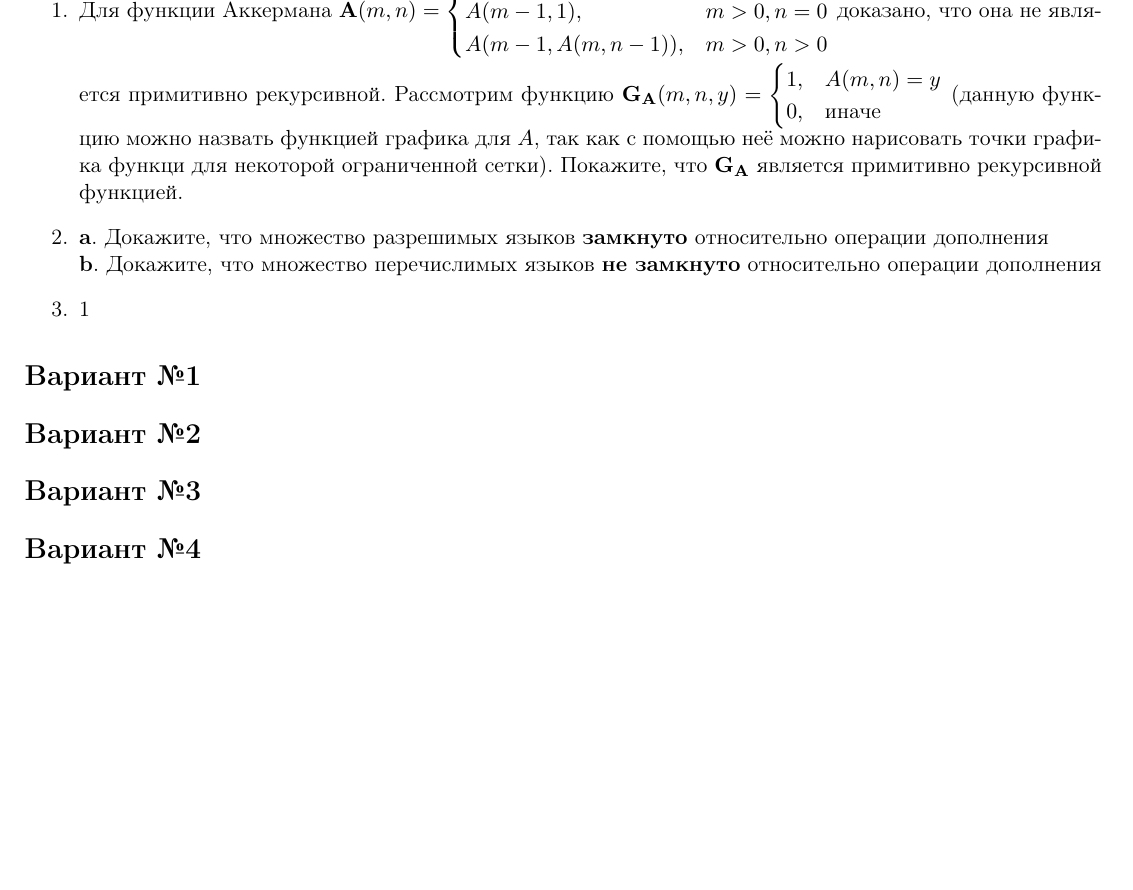
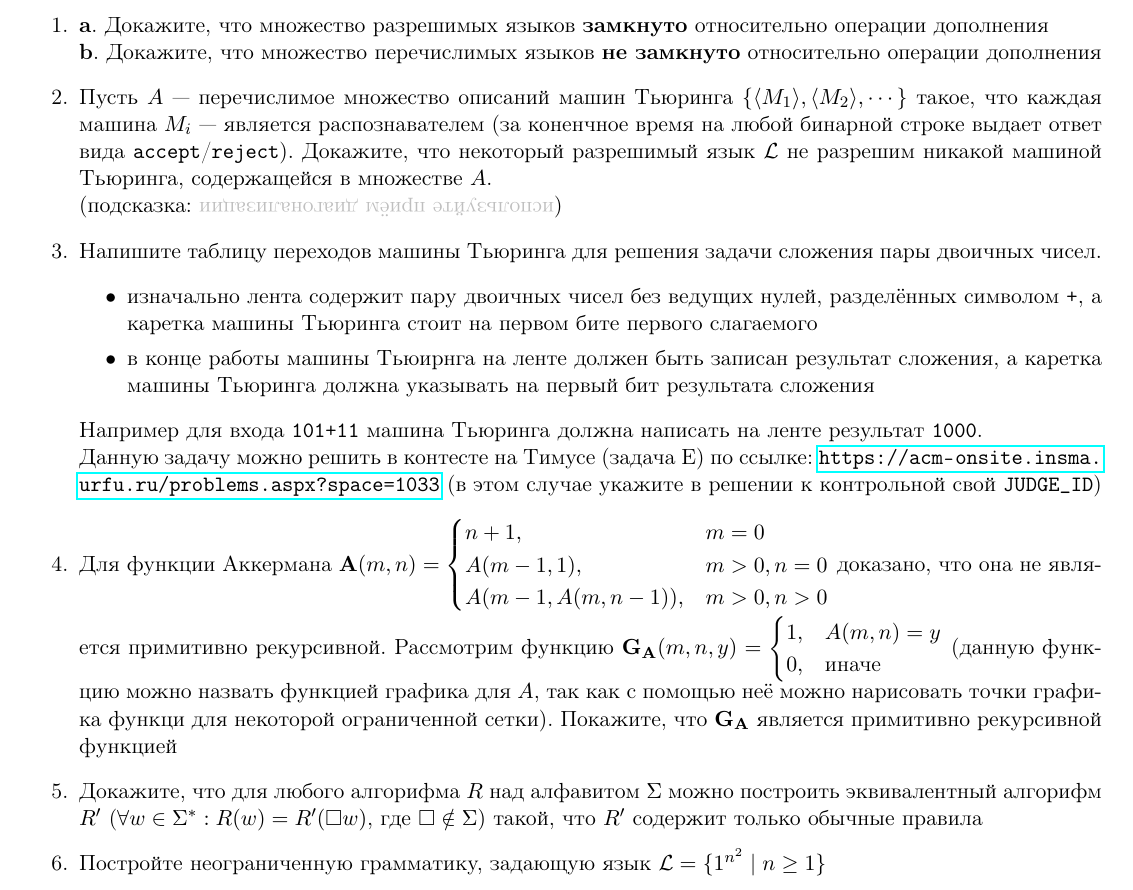
Before and after one commit to sivukhin/theory-of-algorithms, a LaTeX problem sheet (homework/homework1.tex): part of the page, cut so that both start at the same text, the shorter picture padded with empty space. Compiled offline with pdfLaTeX.

Commit message:
Add homework

```diff
--- a/homework/homework1.tex
+++ b/homework/homework1.tex
@@ -121,15 +121,26 @@
 \centerline{Группы ФТ-301, ФТ-302}
 
 \begin{enumerate}
-\item Для функции Аккермана $\mathbf{A}(m, n) = \begin{cases}n + 1,& m = 0\\A(m - 1, 1), & m > 0, n = 0\\A(m - 1, A(m, n - 1)), & m > 0, n > 0\end{cases}$ доказано, что она не является примитивно рекурсивной. Рассмотрим функцию $\mathbf{G_A}(m, n, y) = \begin{cases}1, & A(m, n) = y\\0, & \text{иначе}\end{cases}$ (данную функцию можно назвать функцией графика для $A$, так как с помощью неё можно нарисовать точки графика функци для некоторой ограниченной сетки). Покажите, что $\mathbf{G_A}$ является примитивно рекурсивной функцией.
 \item
 	\textbf{a}. Докажите, что множество разрешимых языков \textbf{замкнуто} относительно операции дополнения\\
 	\textbf{b}. Докажите, что множество перечислимых языков \textbf{не замкнуто} относительно операции дополнения
-\item 1
+
+\item Пусть $A$~--- перечислимое множество описаний машин Тьюринга $\{ \langle M_1 \rangle, \langle M_2 \rangle, \cdots \}$ такое, что каждая машина $M_i$~--- является распознавателем (за коненчное время на любой бинарной строке выдает ответ вида \texttt{accept}/\texttt{reject}). Докажите, что некоторый разрешимый язык $\mathcal{L}$ не разрешим никакой машиной Тьюринга, содержащейся в множестве $A$.\\
+(подсказка: {\color{lightgray}{\rotatebox[origin=c]{180}{используйте приём диагонализации}}})
+
+\item Напишите таблицу переходов машины Тьюринга для решения задачи сложения пары двоичных чисел.
+\begin{itemize}
+\item изначально лента содержит пару двоичных чисел без ведущих нулей, разделённых символом \texttt{+}, а каретка машины Тьюринга стоит на первом бите первого слагаемого
+\item в конце работы машины Тьюирнга на ленте должен быть записан результат сложения, а каретка машины Тьюринга должна указывать на первый бит результата сложения
+\end{itemize}
+Например для входа \texttt{101+11} машина Тьюринга должна написать на ленте результат \texttt{1000}.\\
+Данную задачу можно решить в контесте на Тимусе (задача Е) по ссылке: \url{https://acm-onsite.insma.urfu.ru/problems.aspx?space=1033} (в этом случае укажите в решении к контрольной свой \texttt{JUDGE\_ID})
+
+\item Для функции Аккермана $\mathbf{A}(m, n) = \begin{cases}n + 1,& m = 0\\A(m - 1, 1), & m > 0, n = 0\\A(m - 1, A(m, n - 1)), & m > 0, n > 0\end{cases}$ доказано, что она не является примитивно рекурсивной. Рассмотрим функцию $\mathbf{G_A}(m, n, y) = \begin{cases}1, & A(m, n) = y\\0, & \text{иначе}\end{cases}$ (данную функцию можно назвать функцией графика для $A$, так как с помощью неё можно нарисовать точки графика функци для некоторой ограниченной сетки). Покажите, что $\mathbf{G_A}$ является примитивно рекурсивной функцией
+
+\item Докажите, что для любого алгорифма $R$ над алфавитом $\Sigma$ можно построить эквивалентный алгорифм $R'$ ($\forall w \in \Sigma^*: R(w) = R'(\square w)$, где $\square \notin \Sigma$) такой, что $R'$ содержит только обычные правила
+
+\item Постройте неограниченную грамматику, задающую язык $\mathcal{L} = \{ 1^{n^2} \mid n \geq 1 \}$
 \end{enumerate}
-\section*{Вариант №1}
-\section*{Вариант №2}
-\section*{Вариант №3}
-\section*{Вариант №4}
 
 \end{document}
```
Also changed, not shown: homework/homework1.pdf (added).
